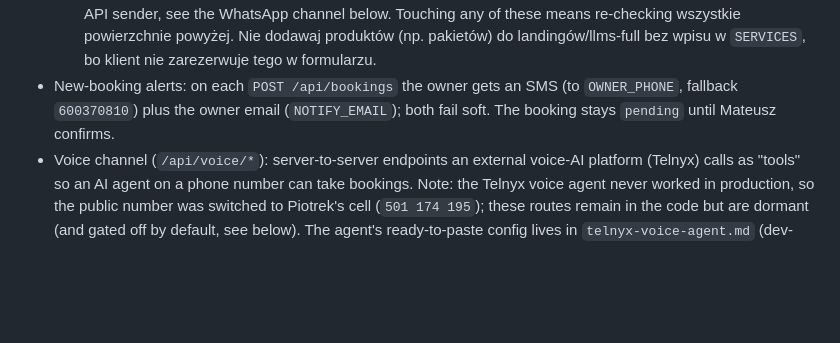
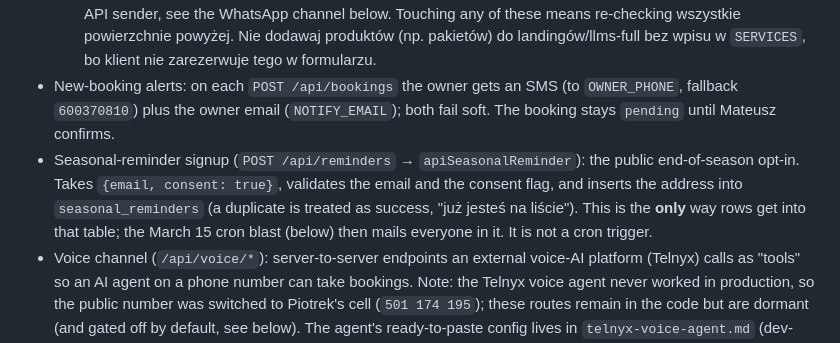
Before and after one commit to pawelmamcarz/skocznarower, a Markdown page: CLAUDE.md, the part around the change. Rendered like a GitHub page; blank space fills up the shorter version.

Commit message:
CLAUDE.md: udokumentuj trasę POST /api/reminders (zapis na przypomnienie sezonowe)
Co-Authored-By: Claude Opus 4.8 (1M context) <noreply@anthropic.com>

```diff
--- a/CLAUDE.md
+++ b/CLAUDE.md
@@ -28,6 +28,7 @@ Marketing site + bookings app for **skocznarower.pl**, a bicycle service shop in
   - `PUBLIC_PHONE_DISPLAY` — the public-facing phone (`501 174 195`, Piotrek the serwisant's cell) used in SMS/email copy. Customers call this number directly; it replaced the Telnyx number `22 181 15 07`, whose voice agent never worked in production. It is **not** `OWNER_PHONE` (the owner-alert cell `600370810`) nor the WhatsApp `wa.me` number (also `600370810`). When the public number changes, update this constant **and** every page's visible phone, `tel:` links, JSON-LD `telephone`, `llms.txt`/`llms-full.txt`. Note: `600370810` is shown on the site **only** as a `wa.me` WhatsApp link, never as visible digits or a `tel:` link (decision: customers write on WhatsApp, not call that cell). In coexistence mode it is also the WhatsApp Cloud API sender, see the WhatsApp channel below.
   Touching any of these means re-checking wszystkie powierzchnie powyżej. Nie dodawaj produktów (np. pakietów) do landingów/llms-full bez wpisu w `SERVICES`, bo klient nie zarezerwuje tego w formularzu.
 - New-booking alerts: on each `POST /api/bookings` the owner gets an SMS (to `OWNER_PHONE`, fallback `600370810`) plus the owner email (`NOTIFY_EMAIL`); both fail soft. The booking stays `pending` until Mateusz confirms.
+- Seasonal-reminder signup (`POST /api/reminders` → `apiSeasonalReminder`): the public end-of-season opt-in. Takes `{email, consent: true}`, validates the email and the consent flag, and inserts the address into `seasonal_reminders` (a duplicate is treated as success, "już jesteś na liście"). This is the **only** way rows get into that table; the March 15 cron blast (below) then mails everyone in it. It is not a cron trigger.
 - Voice channel (`/api/voice/*`): server-to-server endpoints an external voice-AI platform (Telnyx) calls as "tools" so an AI agent on a phone number can take bookings. Note: the Telnyx voice agent never worked in production, so the public number was switched to Piotrek's cell (`501 174 195`); these routes remain in the code but are dormant (and gated off by default, see below). The agent's ready-to-paste config lives in `telnyx-voice-agent.md` (dev-only, `.assetsignore`d). The whole namespace is gated by a shared secret `VOICE_API_SECRET` (constant-time compared via `timingSafeEqual`); if the secret is unset every route returns 401, so the channel is off by default and production behavior is unchanged. Routes: `GET /api/voice/availability?date=` (free slots only), `GET /api/voice/next-slot` (reuses `apiNextSlot`), `GET /api/voice/config` (returns `SERVICES`/`BIKE_TYPES`/`SCHEDULE` so the agent prompt stays in sync with the sources of truth), `POST /api/voice/bookings`. Booking creation goes through the shared `createBookingCore` (same validation, conflict checks, `idx_bookings_active_slot` race backstop, and owner SMS+email as the web form), so phone bookings land as `pending` and behave identically; the voice endpoint just adds a `[tel]` notes prefix and a TTS-friendly `confirmation` string. `OWNER_PHONE` (owner alert target) is unrelated to the public/virtual number and stays on the cell.
 - WhatsApp channel (`/api/whatsapp/webhook` + `sendWhatsApp`): 600370810 runs the WhatsApp Business **app** and, after coexistence onboarding, also the Cloud API (Meta Graph by default; a BSP like 360dialog is Graph-compatible). `sendWhatsApp(env, phone, message)` sends text/template messages, fail-soft like `sendSms` (without `WHATSAPP_TOKEN`/`WHATSAPP_PHONE_NUMBER_ID` it logs `[WA dry-run]` and production is unchanged). Outbound is wired into `sendNotifications` (customer booking confirmation, template `potwierdzenie_rezerwacji`, alongside the email) and `sendDailyReminders` (24h reminder, template `przypomnienie_wizyty`, with SMS as fallback); the review request in `sendFollowUps` stays on SMS. Inbound: `GET /api/whatsapp/webhook` is the Meta verify handshake (returns `hub.challenge`, token compared constant-time to `WHATSAPP_VERIFY_TOKEN`); `POST` verifies `X-Hub-Signature-256` (HMAC-SHA256 over `WHATSAPP_APP_SECRET` via `hmacHex`), logs/stores messages in `whatsapp_messages`, always returns 200, and can auto-reply if `WHATSAPP_AUTO_ACK=1` (off by default, since in coexistence the owner replies in the app). This route is **outside** the `VOICE_API_SECRET` gate (Meta calls it publicly). Template names/language are overridable via `WHATSAPP_TPL_CONFIRM`/`WHATSAPP_TPL_REMINDER`/`WHATSAPP_LANG`. Owner-side onboarding (Meta verification, coexistence QR, template approval, secrets) is documented in `whatsapp-setup.md` (dev-only, `.assetsignore`d).
 - Quick action from the SMS: the SMS carries a link `/r?id=<id>&t=<token>` where the token is a truncated (24-char) HMAC of the string `r:<id>` over the session secret (`bookingToken`). `GET /r` renders a small page (booking details + Potwierdź/Odrzuć buttons); the action runs only via `POST /r`, so SMS link scanners can't trigger it. Confirm/cancel reuse the shared `confirmBooking`/`cancelBooking` helpers (same path as `/admin`), so confirming via the link also creates the calendar event.
```
